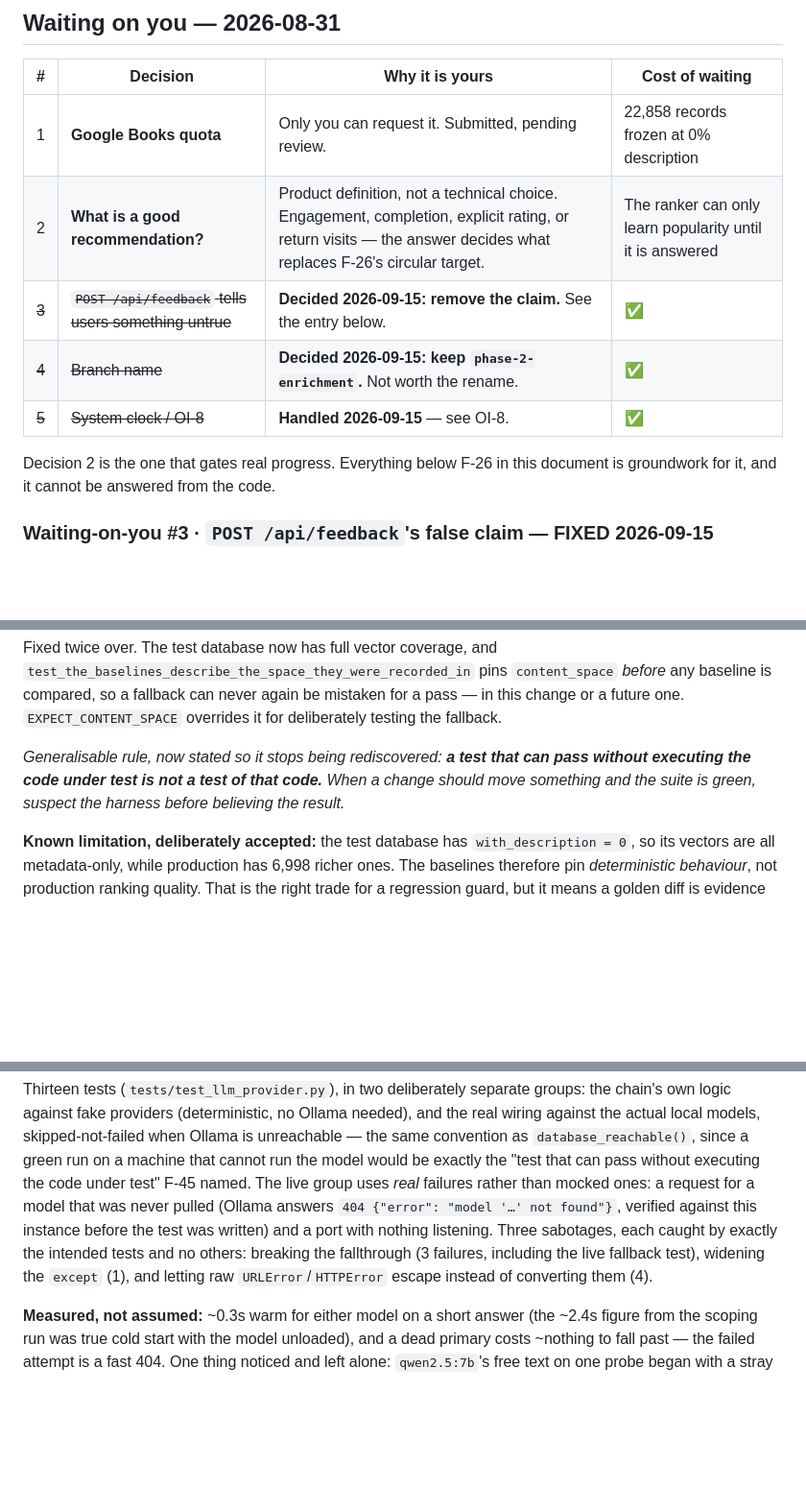
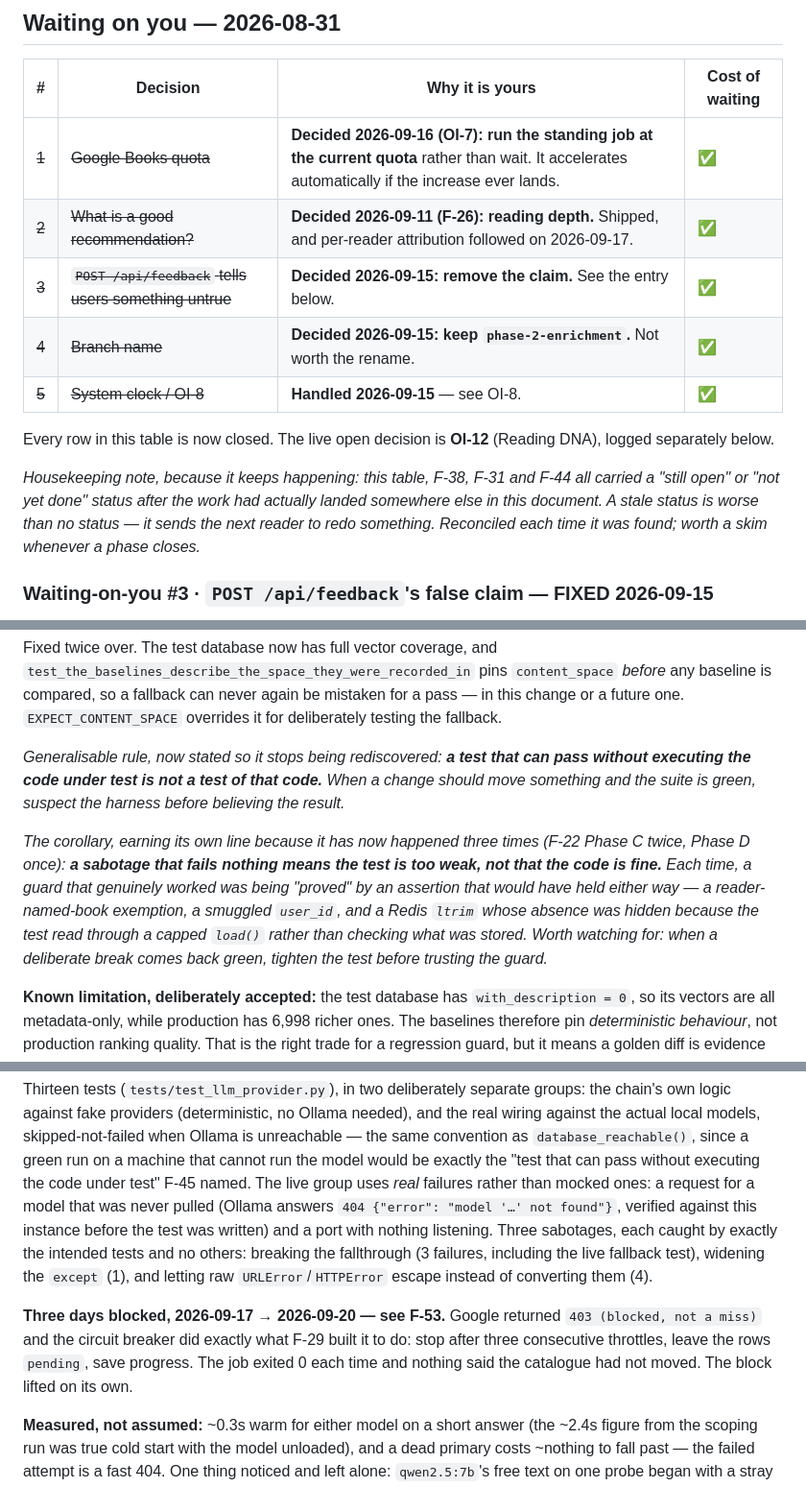
Before and after one commit to sajadsoleimanilh8/Book-recommendation-, a Markdown page: docs/PROGRESS.md, 3 parts joined by grey strips. Shown at 96% size. Drawn GitHub-style; blank space fills up the shorter version.

Commit message:
Log F-53, note the recurring weak-sabotage pattern, reconcile stale statuses
Three documentation/observation items, no behaviour change:

- F-53: the OI-7 standing enrichment job ran green for three days while
  processing zero books. Google answered 403 (blocked, not a miss) and the
  F-29 circuit breaker stopped cleanly each time - correct behaviour, nothing
  corrupted, rows left pending rather than falsely not_found. But the outcome
  was 72 hours of no progress that looked identical to success from every
  angle a human would check: exit 0, Task Scheduler green, history.log
  written. Found while pulling numbers for a status summary, not by an alert.
  The block has since lifted on its own. Logged, not fixed - where it should
  surface is a decision, not an obvious patch.

- The weak-sabotage corollary, stated beside F-45's rule because it has now
  happened three times (F-22 Phase C twice, Phase D once): a sabotage that
  fails nothing means the test is too weak, not that the code is fine. Each
  time a guard that genuinely worked was being proved by an assertion that
  would have held either way.

- Reconciled two more stale rows in the "Waiting on you" table: the Google
  quota question (decided 2026-09-16 via OI-7) and "what is a good
  recommendation?" (decided 2026-09-11 via F-26). Both had been answered
  elsewhere in the document and never marked. That is the fourth instance of
  a stale status found this way, so the pattern itself is noted too.

Co-Authored-By: Claude Opus 5 <noreply@anthropic.com>

```diff
--- a/docs/PROGRESS.md
+++ b/docs/PROGRESS.md
@@ -137,14 +137,20 @@ Explicitly **not** built now (§8): RTL layout, locale routing, translation pipe
 
 | # | Decision | Why it is yours | Cost of waiting |
 |---|---|---|---|
-| 1 | **Google Books quota** | Only you can request it. Submitted, pending review. | 22,858 records frozen at 0% description |
-| 2 | **What is a good recommendation?** | Product definition, not a technical choice. Engagement, completion, explicit rating, or return visits — the answer decides what replaces F-26's circular target. | The ranker can only learn popularity until it is answered |
+| ~~1~~ | ~~Google Books quota~~ | **Decided 2026-09-16 (OI-7): run the standing job at the current quota** rather than wait. It accelerates automatically if the increase ever lands. | ✅ |
+| ~~2~~ | ~~What is a good recommendation?~~ | **Decided 2026-09-11 (F-26): reading depth.** Shipped, and per-reader attribution followed on 2026-09-17. | ✅ |
 | ~~3~~ | ~~`POST /api/feedback` tells users something untrue~~ | **Decided 2026-09-15: remove the claim.** See the entry below. | ✅ |
 | ~~4~~ | ~~Branch name~~ | **Decided 2026-09-15: keep `phase-2-enrichment`.** Not worth the rename. | ✅ |
 | ~~5~~ | ~~System clock / OI-8~~ | **Handled 2026-09-15** — see OI-8. | ✅ |
 
-Decision 2 is the one that gates real progress. Everything below F-26 in this
-document is groundwork for it, and it cannot be answered from the code.
+Every row in this table is now closed. The live open decision is **OI-12**
+(Reading DNA), logged separately below.
+
+*Housekeeping note, because it keeps happening: this table, F-38, F-31 and
+F-44 all carried a "still open" or "not yet done" status after the work had
+actually landed somewhere else in this document. A stale status is worse than
+no status — it sends the next reader to redo something. Reconciled each time
+it was found; worth a skim whenever a phase closes.*
 
 ### Waiting-on-you #3 · `POST /api/feedback`'s false claim — **FIXED 2026-09-15**
 
@@ -973,6 +979,16 @@ can pass without executing the code under test is not a test of that code.**
 When a change should move something and the suite is green, suspect the
 harness before believing the result.*
 
+*The corollary, earning its own line because it has now happened three times
+(F-22 Phase C twice, Phase D once): **a sabotage that fails nothing means the
+test is too weak, not that the code is fine.** Each time, a guard that
+genuinely worked was being "proved" by an assertion that would have held
+either way — a reader-named-book exemption, a smuggled `user_id`, and a Redis
+`ltrim` whose absence was hidden because the test read through a capped
+`load()` rather than checking what was stored. Worth watching for: when a
+deliberate break comes back green, tighten the test before trusting the
+guard.*
+
 **Known limitation, deliberately accepted:** the test database has
 `with_description = 0`, so its vectors are all metadata-only, while production
 has 6,998 richer ones. The baselines therefore pin *deterministic behaviour*,
@@ -1546,6 +1562,12 @@ fallthrough (3 failures, including the live fallback test), widening the
 `except` (1), and letting raw `URLError`/`HTTPError` escape instead of
 converting them (4).
 
+**Three days blocked, 2026-09-17 → 2026-09-20 — see F-53.** Google returned
+`403 (blocked, not a miss)` and the circuit breaker did exactly what F-29
+built it to do: stop after three consecutive throttles, leave the rows
+`pending`, save progress. The job exited 0 each time and nothing said the
+catalogue had not moved. The block lifted on its own.
+
 **Measured, not assumed:** ~0.3s warm for either model on a short answer
 (the ~2.4s figure from the scoping run was true cold start with the model
 unloaded), and a dead primary costs ~nothing to fall past — the failed
```
Also changed, not shown: other parts of docs/PROGRESS.md (+1 -0 lines).
